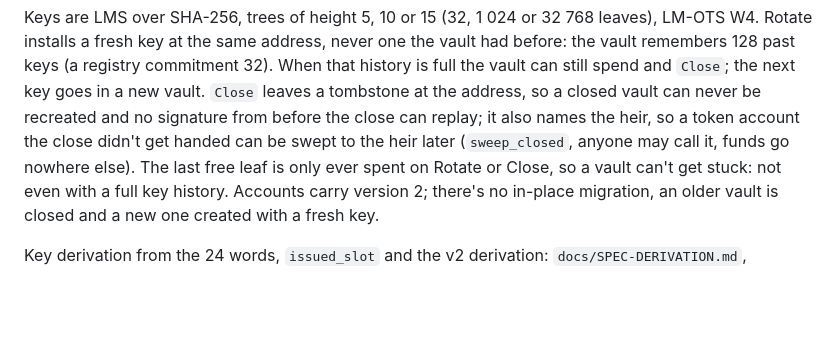
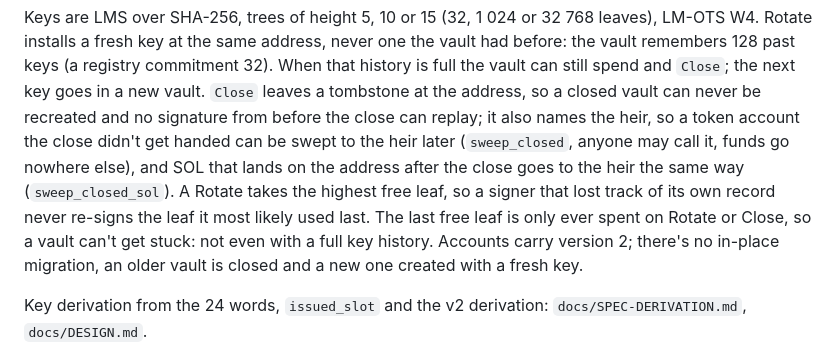
Before and after one commit to Lamport-Robotics/lamport-vault, a Markdown page: README.md, the part around the change. Drawn GitHub-style; blank space fills up the shorter version.

Commit message:
docs: sweep_closed_sol, transfer hooks, how a stale signer rotates

```diff
--- a/README.md
+++ b/README.md
@@ -43,7 +43,7 @@ keys (a registry commitment 32). When that history is full the vault can still s
 the next key goes in a new vault. `Close` leaves a tombstone at the address, so a closed vault can never
 be recreated and no signature from before the close can replay; it also names the heir, so a token
 account the close didn't get handed can be swept to the heir later (`sweep_closed`, anyone may call it,
-funds go nowhere else). The last free leaf is only ever spent on Rotate or Close, so a vault can't get
+funds go nowhere else), and SOL that lands on the address after the close goes to the heir the same way (`sweep_closed_sol`). A Rotate takes the highest free leaf, so a signer that lost track of its own record never re-signs the leaf it most likely used last. The last free leaf is only ever spent on Rotate or Close, so a vault can't get
 stuck: not even with a full key history. Accounts carry version 2; there's no in-place migration, an older
 vault is closed and a new one created with a fresh key.
 
```
Also changed, not shown: docs/DESIGN.md (+16 -0 lines).
